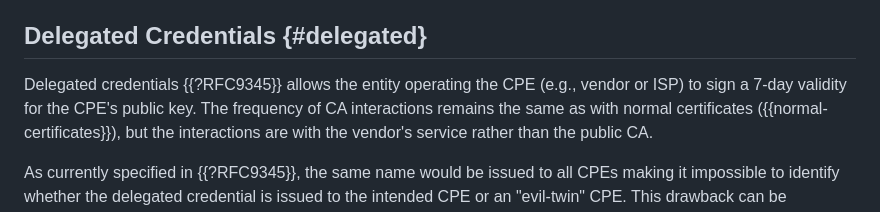
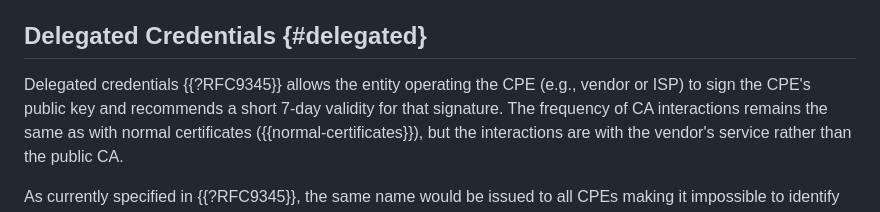
Before and after one commit to boucadair/encrypted-dns-forwarders, a Markdown page: draft-rbw-add-encrypted-dns-forwarders.md, the part around the change. Drawn GitHub-style.

Commit message:
soften description of RFC9345's recommended 7-day validity

```diff
--- a/draft-rbw-add-encrypted-dns-forwarders.md
+++ b/draft-rbw-add-encrypted-dns-forwarders.md
@@ -322,7 +322,8 @@ R-SUPPORT-CLIENT: yes
 ## Delegated Credentials {#delegated}
 
 Delegated credentials {{?RFC9345}} allows the entity operating the CPE
-(e.g., vendor or ISP) to sign a 7-day validity for the CPE's public key.
+(e.g., vendor or ISP) to sign the CPE's public key and recommends
+a short 7-day validity for that signature.
 The frequency of CA interactions remains the same as with normal
 certificates ({{normal-certificates}}), but the interactions are with
 the vendor's service rather than the public CA.
```
